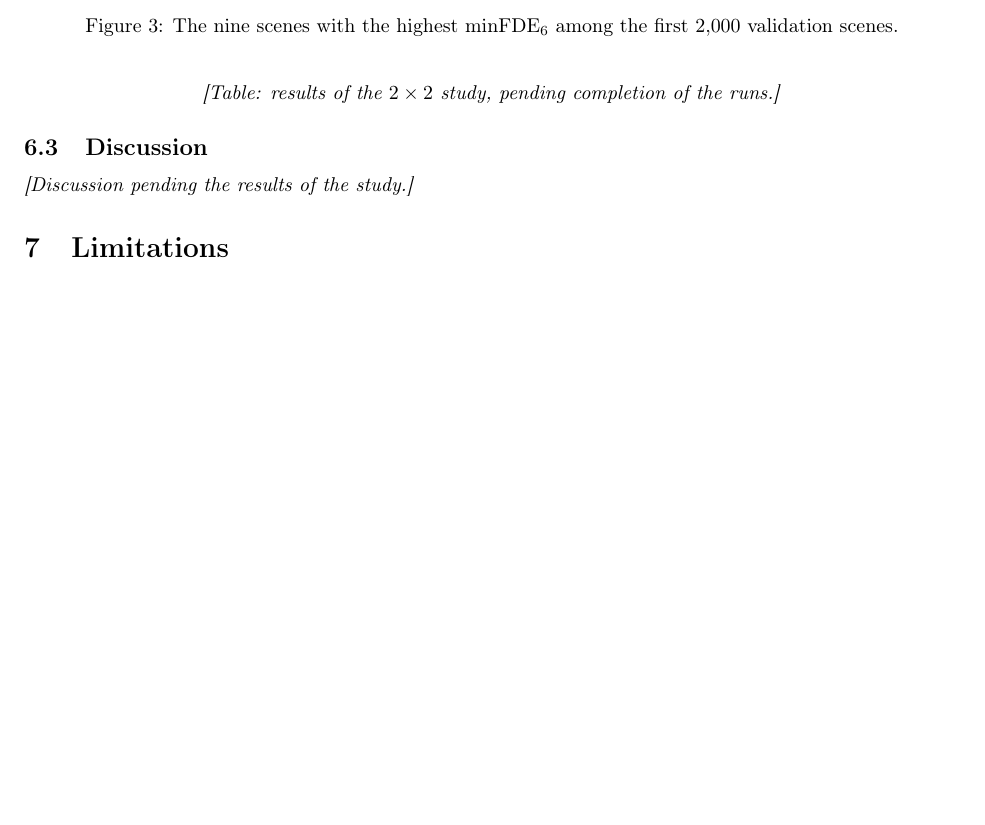
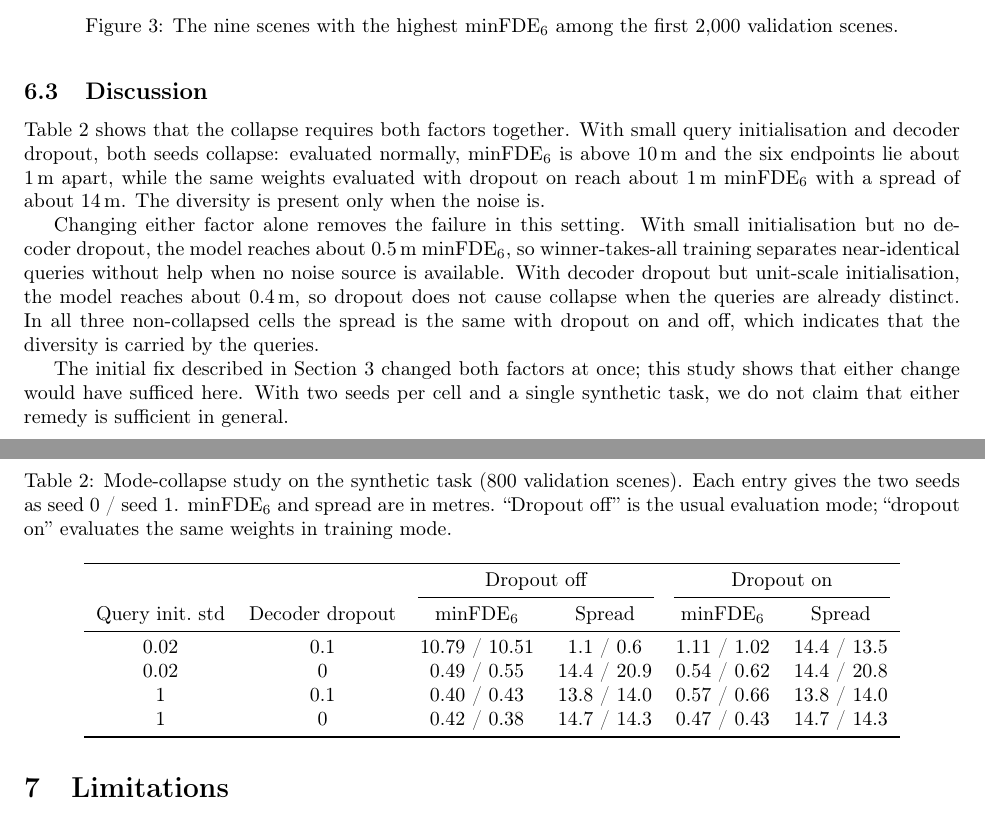
Before and after one commit to hritvikhooda11/scenecast, a LaTeX paper (paper/scenecast.tex, which reads paper/collapse_discussion.tex, paper/collapse_table.tex): part of page 6 of 8 before the commit and two parts of pages 6 and 7 of 9 after it, the two joined at a grey line, cut so that both start at the same text, the shorter picture padded with empty space. Compiled offline with pdfLaTeX.

Commit message:
Add mode-collapse study results to the report
Collapse occurs only with small query initialisation and decoder dropout
together (minFDE above 10 m with dropout off, about 1 m with it on, both
seeds). Changing either factor alone avoids it.

```diff
--- a/paper/collapse_discussion.tex
+++ b/paper/collapse_discussion.tex
@@ -1,2 +1,17 @@
-% PLACEHOLDER: to be written from the study results.
-\textit{[Discussion pending the results of the study.]}
+Table~\ref{tab:collapse} shows that the collapse requires both factors together. With small
+query initialisation and decoder dropout, both seeds collapse: evaluated normally, minFDE$_6$
+is above 10\,m and the six endpoints lie about 1\,m apart, while the same weights evaluated
+with dropout on reach about 1\,m minFDE$_6$ with a spread of about 14\,m. The diversity is
+present only when the noise is.
+
+Changing either factor alone removes the failure in this setting. With small initialisation
+but no decoder dropout, the model reaches about 0.5\,m minFDE$_6$, so winner-takes-all training
+separates near-identical queries without help when no noise source is available. With decoder
+dropout but unit-scale initialisation, the model reaches about 0.4\,m, so dropout does not
+cause collapse when the queries are already distinct. In all three non-collapsed cells the
+spread is the same with dropout on and off, which indicates that the diversity is carried by
+the queries.
+
+The initial fix described in Section~\ref{sec:method} changed both factors at once; this study
+shows that either change would have sufficed here. With two seeds per cell and a single
+synthetic task, we do not claim that either remedy is sufficient in general.
--- a/paper/collapse_table.tex
+++ b/paper/collapse_table.tex
@@ -1,2 +1,19 @@
-% PLACEHOLDER: generated from results/collapse_study.json once the eight runs finish.
-\begin{center}\textit{[Table: results of the $2\times2$ study, pending completion of the runs.]}\end{center}
+\begin{table}[t]
+\centering
+\caption{Mode-collapse study on the synthetic task (800 validation scenes). Each entry gives
+the two seeds as seed 0 / seed 1. minFDE$_6$ and spread are in metres. ``Dropout off'' is the
+usual evaluation mode; ``dropout on'' evaluates the same weights in training mode.}
+\label{tab:collapse}
+\begin{tabular}{cc cc cc}
+\toprule
+ & & \multicolumn{2}{c}{Dropout off} & \multicolumn{2}{c}{Dropout on} \\
+\cmidrule(lr){3-4}\cmidrule(lr){5-6}
+Query init.\ std & Decoder dropout & minFDE$_6$ & Spread & minFDE$_6$ & Spread \\
+\midrule
+0.02 & 0.1 & 10.79 / 10.51 & 1.1 / 0.6 & 1.11 / 1.02 & 14.4 / 13.5 \\
+0.02 & 0 & 0.49 / 0.55 & 14.4 / 20.9 & 0.54 / 0.62 & 14.4 / 20.8 \\
+1 & 0.1 & 0.40 / 0.43 & 13.8 / 14.0 & 0.57 / 0.66 & 13.8 / 14.0 \\
+1 & 0 & 0.42 / 0.38 & 14.7 / 14.3 & 0.47 / 0.43 & 14.7 / 14.3 \\
+\bottomrule
+\end{tabular}
+\end{table}
```
Also changed, not shown: 1 other file.
